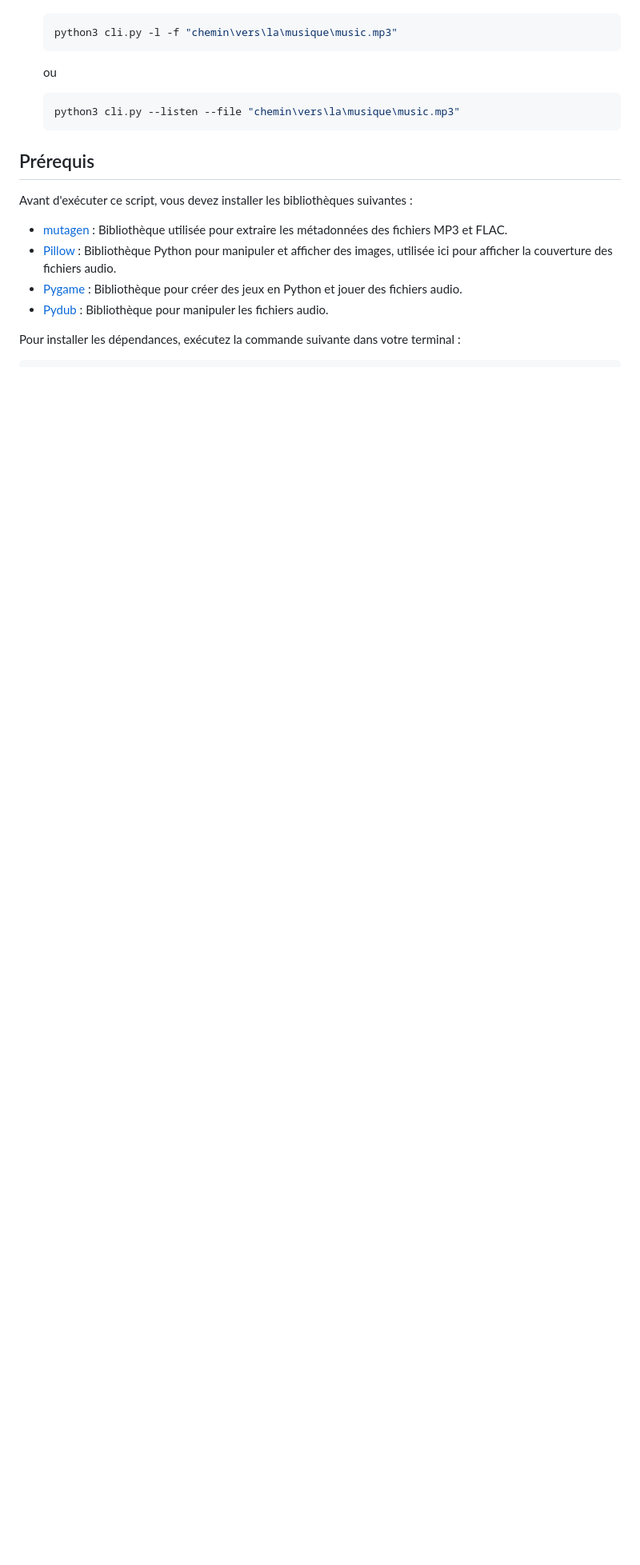
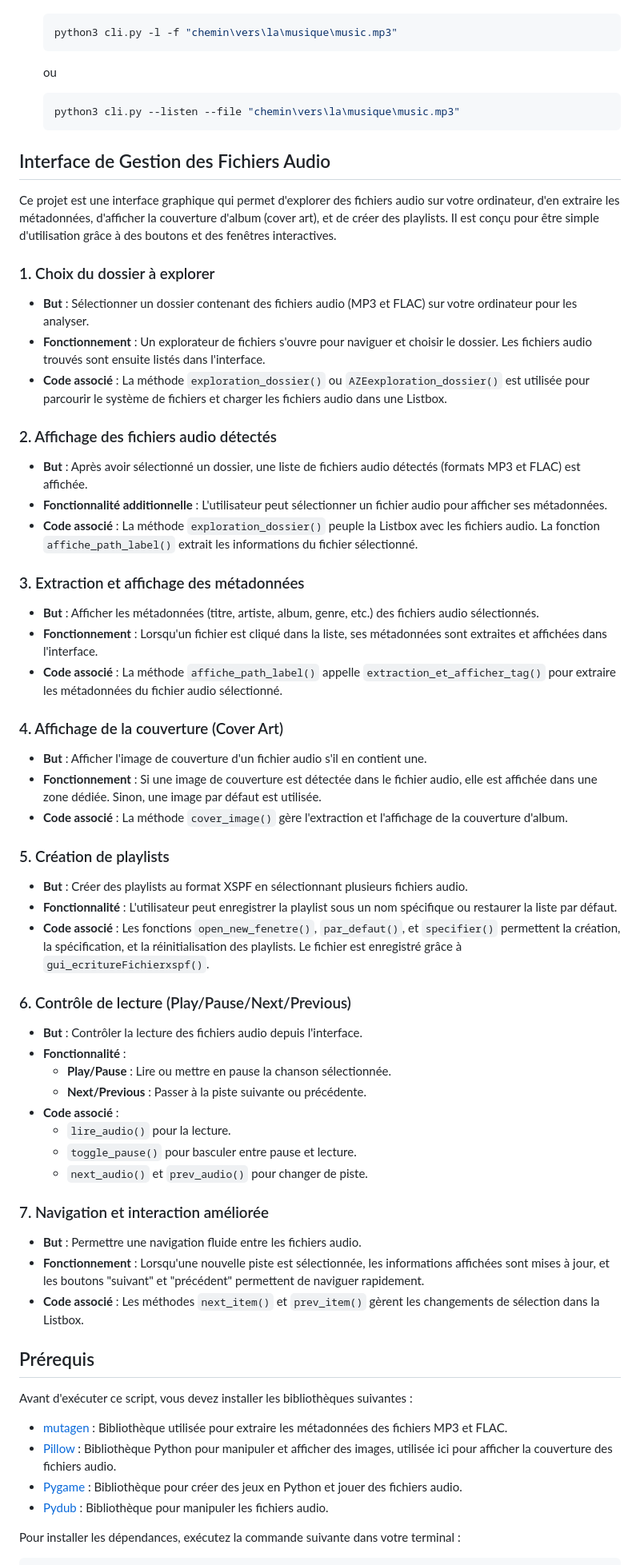
Before and after one commit to Sarobidy-creater/Python_project, a Markdown page: README.md, the part around the change. Shown: that part at 80% size. Rendered like a GitHub page; blank space fills up the shorter version.

Commit message:
CLI et GUI fonctionnel..

````diff
--- a/README.md
+++ b/README.md
@@ -202,6 +202,57 @@ Pour utiliser le script depuis la ligne de commande, assurez-vous d'abord d'êtr
     python3 cli.py --listen --file "chemin\vers\la\musique\music.mp3"
     ```
 
+## Interface de Gestion des Fichiers Audio
+
+Ce projet est une interface graphique qui permet d'explorer des fichiers audio sur votre ordinateur, d'en extraire les métadonnées, d'afficher la couverture d'album (cover art), et de créer des playlists. Il est conçu pour être simple d'utilisation grâce à des boutons et des fenêtres interactives.
+
+### 1. Choix du dossier à explorer
+
+- **But** : Sélectionner un dossier contenant des fichiers audio (MP3 et FLAC) sur votre ordinateur pour les analyser.
+- **Fonctionnement** : Un explorateur de fichiers s'ouvre pour naviguer et choisir le dossier. Les fichiers audio trouvés sont ensuite listés dans l'interface.
+- **Code associé** : La méthode `exploration_dossier()` ou `AZEexploration_dossier()` est utilisée pour parcourir le système de fichiers et charger les fichiers audio dans une Listbox.
+
+### 2. Affichage des fichiers audio détectés
+
+- **But** : Après avoir sélectionné un dossier, une liste de fichiers audio détectés (formats MP3 et FLAC) est affichée.
+- **Fonctionnalité additionnelle** : L'utilisateur peut sélectionner un fichier audio pour afficher ses métadonnées.
+- **Code associé** : La méthode `exploration_dossier()` peuple la Listbox avec les fichiers audio. La fonction `affiche_path_label()` extrait les informations du fichier sélectionné.
+
+### 3. Extraction et affichage des métadonnées
+
+- **But** : Afficher les métadonnées (titre, artiste, album, genre, etc.) des fichiers audio sélectionnés.
+- **Fonctionnement** : Lorsqu'un fichier est cliqué dans la liste, ses métadonnées sont extraites et affichées dans l'interface.
+- **Code associé** : La méthode `affiche_path_label()` appelle `extraction_et_afficher_tag()` pour extraire les métadonnées du fichier audio sélectionné.
+
+### 4. Affichage de la couverture (Cover Art)
+
+- **But** : Afficher l'image de couverture d'un fichier audio s'il en contient une.
+- **Fonctionnement** : Si une image de couverture est détectée dans le fichier audio, elle est affichée dans une zone dédiée. Sinon, une image par défaut est utilisée.
+- **Code associé** : La méthode `cover_image()` gère l'extraction et l'affichage de la couverture d'album.
+
+### 5. Création de playlists
+
+- **But** : Créer des playlists au format XSPF en sélectionnant plusieurs fichiers audio.
+- **Fonctionnalité** : L'utilisateur peut enregistrer la playlist sous un nom spécifique ou restaurer la liste par défaut.
+- **Code associé** : Les fonctions `open_new_fenetre()`, `par_defaut()`, et `specifier()` permettent la création, la spécification, et la réinitialisation des playlists. Le fichier est enregistré grâce à `gui_ecritureFichierxspf()`.
+
+### 6. Contrôle de lecture (Play/Pause/Next/Previous)
+
+- **But** : Contrôler la lecture des fichiers audio depuis l'interface.
+- **Fonctionnalité** :
+  - **Play/Pause** : Lire ou mettre en pause la chanson sélectionnée.
+  - **Next/Previous** : Passer à la piste suivante ou précédente.
+- **Code associé** :
+  - `lire_audio()` pour la lecture.
+  - `toggle_pause()` pour basculer entre pause et lecture.
+  - `next_audio()` et `prev_audio()` pour changer de piste.
+
+### 7. Navigation et interaction améliorée
+
+- **But** : Permettre une navigation fluide entre les fichiers audio.
+- **Fonctionnement** : Lorsqu'une nouvelle piste est sélectionnée, les informations affichées sont mises à jour, et les boutons "suivant" et "précédent" permettent de naviguer rapidement.
+- **Code associé** : Les méthodes `next_item()` et `prev_item()` gèrent les changements de sélection dans la Listbox.
+
 ## Prérequis
 
 Avant d'exécuter ce script, vous devez installer les bibliothèques suivantes :
````
